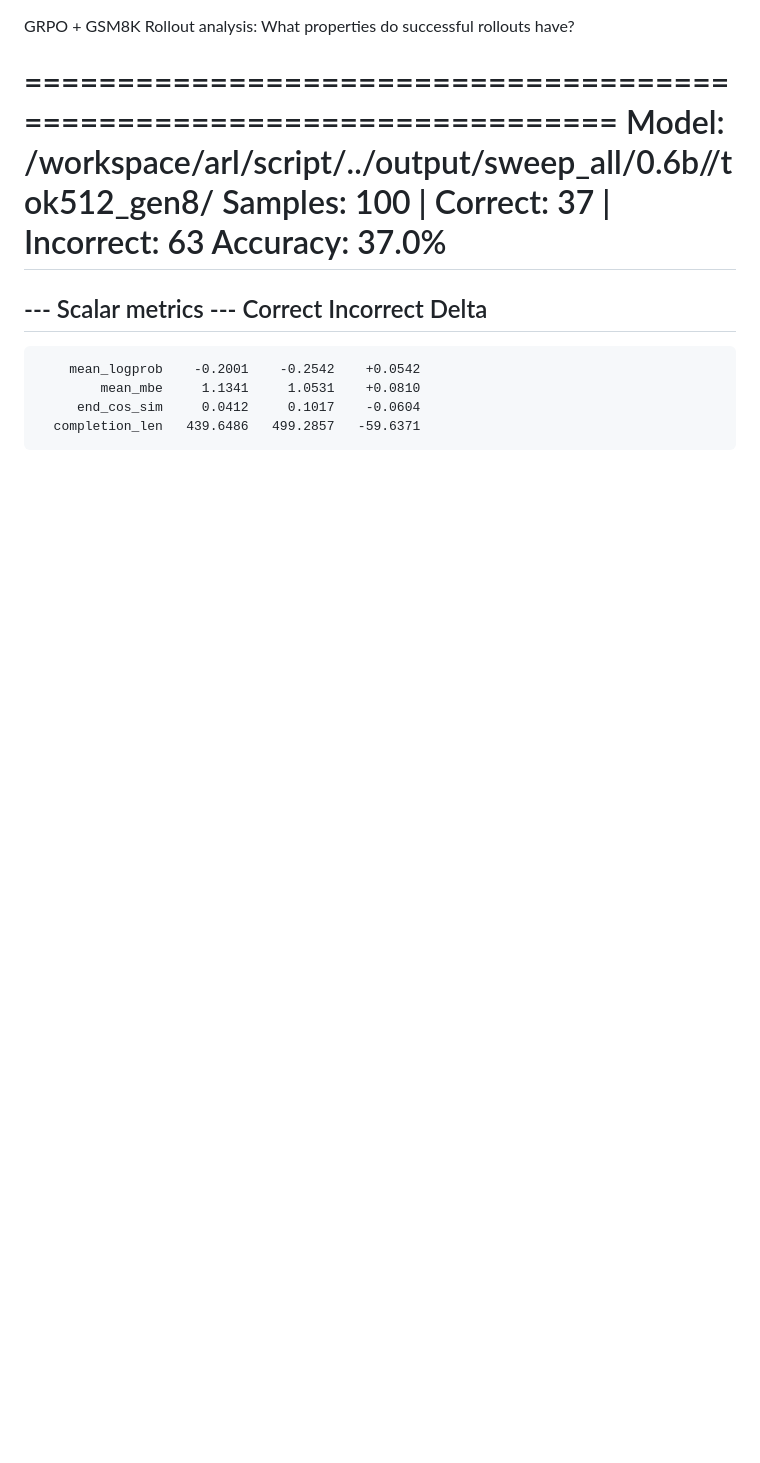
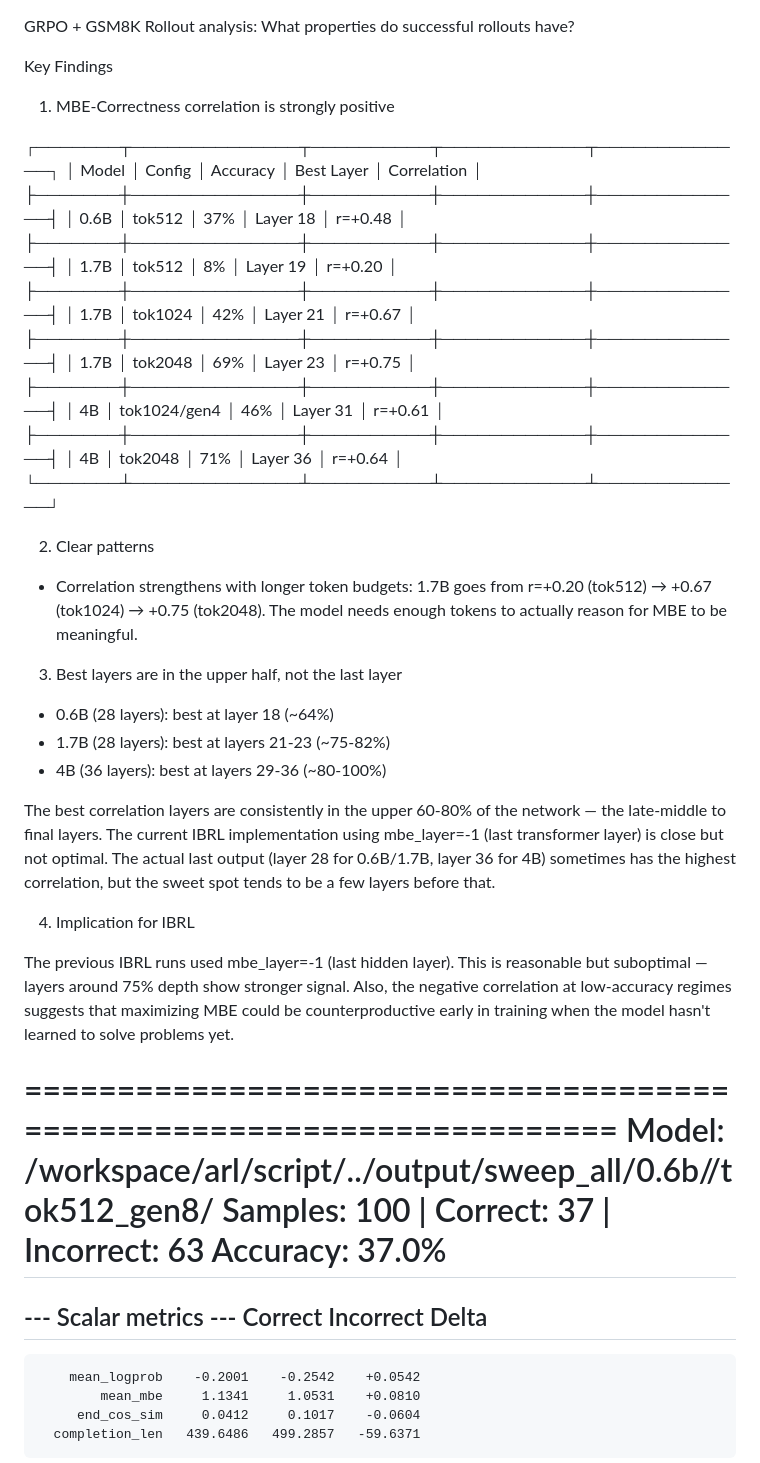
Before and after one commit to fangyuan-ksgk/arl, a Markdown page: logs/qwen-grpo.md, the part around the change. Drawn GitHub-style; blank space fills up the shorter version.

Commit message:
- update experiment result

```diff
--- a/logs/qwen-grpo.md
+++ b/logs/qwen-grpo.md
@@ -1,4 +1,45 @@
 GRPO + GSM8K Rollout analysis: What properties do successful rollouts have?
+
+
+  Key Findings
+
+  1. MBE-Correctness correlation is strongly positive
+
+  ┌───────┬──────────────┬──────────┬────────────┬─────────────┐
+  │ Model │    Config    │ Accuracy │ Best Layer │ Correlation │
+  ├───────┼──────────────┼──────────┼────────────┼─────────────┤
+  │ 0.6B  │ tok512       │ 37%      │ Layer 18   │ r=+0.48     │
+  ├───────┼──────────────┼──────────┼────────────┼─────────────┤
+  │ 1.7B  │ tok512       │ 8%       │ Layer 19   │ r=+0.20     │
+  ├───────┼──────────────┼──────────┼────────────┼─────────────┤
+  │ 1.7B  │ tok1024      │ 42%      │ Layer 21   │ r=+0.67     │
+  ├───────┼──────────────┼──────────┼────────────┼─────────────┤
+  │ 1.7B  │ tok2048      │ 69%      │ Layer 23   │ r=+0.75     │
+  ├───────┼──────────────┼──────────┼────────────┼─────────────┤
+  │ 4B    │ tok1024/gen4 │ 46%      │ Layer 31   │ r=+0.61     │
+  ├───────┼──────────────┼──────────┼────────────┼─────────────┤
+  │ 4B    │ tok2048      │ 71%      │ Layer 36   │ r=+0.64     │
+  └───────┴──────────────┴──────────┴────────────┴─────────────┘
+
+  2. Clear patterns
+
+  - Correlation strengthens with longer token budgets: 1.7B goes from r=+0.20 (tok512) → +0.67 (tok1024) → +0.75 (tok2048). The model needs enough tokens to actually
+  reason for MBE to be meaningful.
+
+  3. Best layers are in the upper half, not the last layer
+
+  - 0.6B (28 layers): best at layer 18 (~64%)
+  - 1.7B (28 layers): best at layers 21-23 (~75-82%)
+  - 4B (36 layers): best at layers 29-36 (~80-100%)
+
+  The best correlation layers are consistently in the upper 60-80% of the network — the late-middle to final layers. The current IBRL implementation using mbe_layer=-1
+   (last transformer layer) is close but not optimal. The actual last output (layer 28 for 0.6B/1.7B, layer 36 for 4B) sometimes has the highest correlation, but the
+  sweet spot tends to be a few layers before that.
+
+  4. Implication for IBRL
+
+  The previous IBRL runs used mbe_layer=-1 (last hidden layer). This is reasonable but suboptimal — layers around 75% depth show stronger signal. Also, the negative
+  correlation at low-accuracy regimes suggests that maximizing MBE could be counterproductive early in training when the model hasn't learned to solve problems yet.
 
 
 ======================================================================
```
